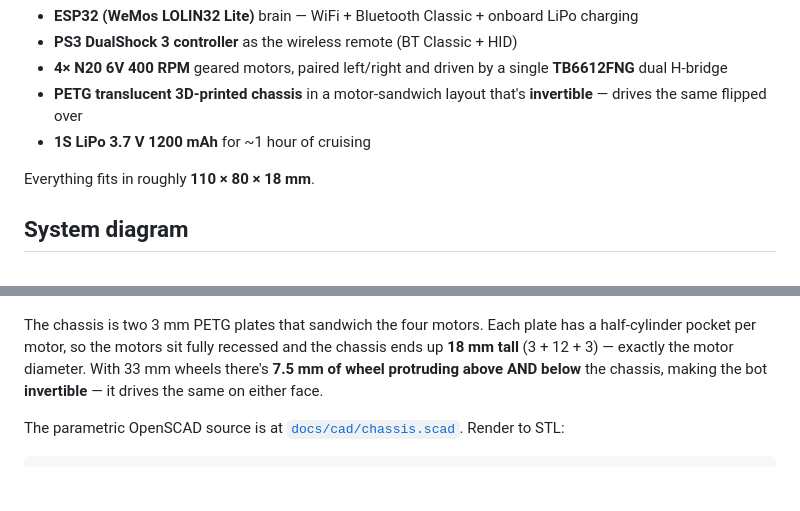
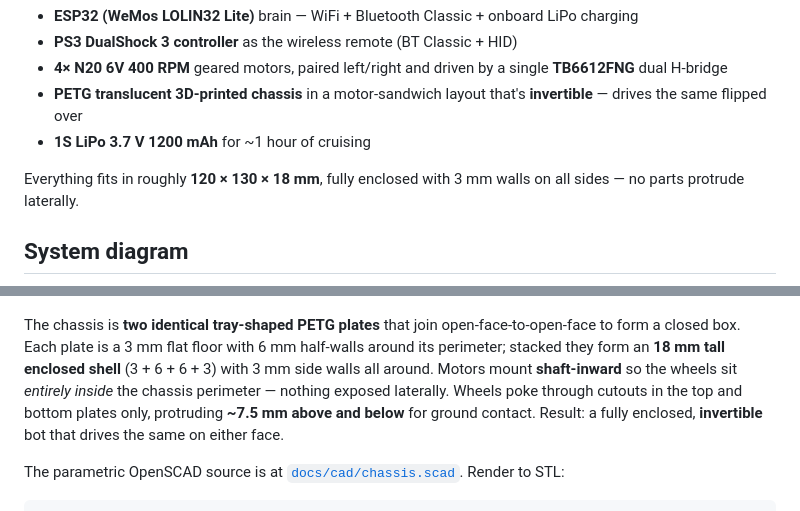
Before and after one commit to wouterds/minibot, a Markdown page: README.md, 2 parts joined by grey strips. GitHub-like rendering; blank space fills up the shorter version.

Commit message:
docs: update README chassis description for enclosed-shell design

```diff
--- a/README.md
+++ b/README.md
@@ -16,7 +16,7 @@ A small wireless RC bot with:
 - **PETG translucent 3D-printed chassis** in a motor-sandwich layout that's **invertible** — drives the same flipped over
 - **1S LiPo 3.7 V 1200 mAh** for ~1 hour of cruising
 
-Everything fits in roughly **110 × 80 × 18 mm**.
+Everything fits in roughly **120 × 130 × 18 mm**, fully enclosed with 3 mm walls on all sides — no parts protrude laterally.
 
 ## System diagram
 
@@ -51,7 +51,7 @@ The two motors on each side are wired **in parallel** to the same driver channel
 
 ![Top-down chassis layout](docs/cad/layout.png)
 
-The chassis is two 3 mm PETG plates that sandwich the four motors. Each plate has a half-cylinder pocket per motor, so the motors sit fully recessed and the chassis ends up **18 mm tall** (3 + 12 + 3) — exactly the motor diameter. With 33 mm wheels there's **7.5 mm of wheel protruding above AND below** the chassis, making the bot **invertible** — it drives the same on either face.
+The chassis is **two identical tray-shaped PETG plates** that join open-face-to-open-face to form a closed box. Each plate is a 3 mm flat floor with 6 mm half-walls around its perimeter; stacked they form an **18 mm tall enclosed shell** (3 + 6 + 6 + 3) with 3 mm side walls all around. Motors mount **shaft-inward** so the wheels sit *entirely inside* the chassis perimeter — nothing exposed laterally. Wheels poke through cutouts in the top and bottom plates only, protruding **~7.5 mm above and below** for ground contact. Result: a fully enclosed, **invertible** bot that drives the same on either face.
 
 The parametric OpenSCAD source is at [`docs/cad/chassis.scad`](docs/cad/chassis.scad). Render to STL:
 
```
